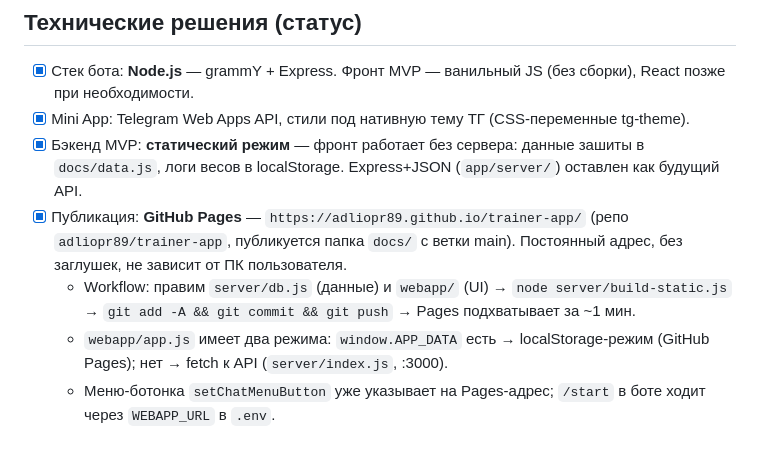
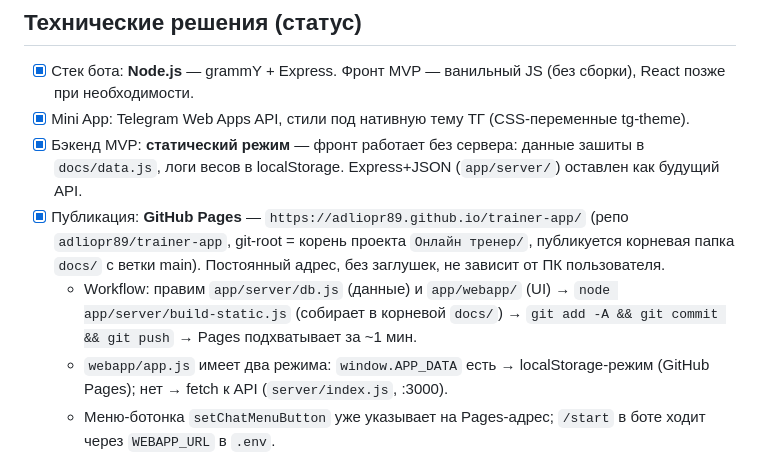
Before and after one commit to adliopr89/trainer-app, a Markdown page: AGENTS.md, the part around the change. Rendered like a GitHub page.

Commit message:
Update AGENTS.md: repo root at project level

```diff
--- a/AGENTS.md
+++ b/AGENTS.md
@@ -36,8 +36,8 @@
 - [x] Стек бота: **Node.js** — grammY + Express. Фронт MVP — ванильный JS (без сборки), React позже при необходимости.
 - [x] Mini App: Telegram Web Apps API, стили под нативную тему ТГ (CSS-переменные tg-theme).
 - [x] Бэкенд MVP: **статический режим** — фронт работает без сервера: данные зашиты в `docs/data.js`, логи весов в localStorage. Express+JSON (`app/server/`) оставлен как будущий API.
-- [x] Публикация: **GitHub Pages** — `https://adliopr89.github.io/trainer-app/` (репо `adliopr89/trainer-app`, публикуется папка `docs/` с ветки main). Постоянный адрес, без заглушек, не зависит от ПК пользователя.
-  - Workflow: правим `server/db.js` (данные) и `webapp/` (UI) → `node server/build-static.js` → `git add -A && git commit && git push` → Pages подхватывает за ~1 мин.
+- [x] Публикация: **GitHub Pages** — `https://adliopr89.github.io/trainer-app/` (репо `adliopr89/trainer-app`, git-root = корень проекта `Онлайн тренер/`, публикуется корневая папка `docs/` с ветки main). Постоянный адрес, без заглушек, не зависит от ПК пользователя.
+  - Workflow: правим `app/server/db.js` (данные) и `app/webapp/` (UI) → `node app/server/build-static.js` (собирает в корневой `docs/`) → `git add -A && git commit && git push` → Pages подхватывает за ~1 мин.
   - `webapp/app.js` имеет два режима: `window.APP_DATA` есть → localStorage-режим (GitHub Pages); нет → fetch к API (`server/index.js`, :3000).
   - Меню-ботонка `setChatMenuButton` уже указывает на Pages-адрес; `/start` в боте ходит через `WEBAPP_URL` в `.env`.
   - Не работает из сети РФ: Cloudflare tunnel (7844 blocked), Tailscale Funnel (edge IP рвутся ТСПУ), ngrok free (заглушка «Visit Site» не жмётся в вебвью ТГ). Туннели больше не нужны.
```
